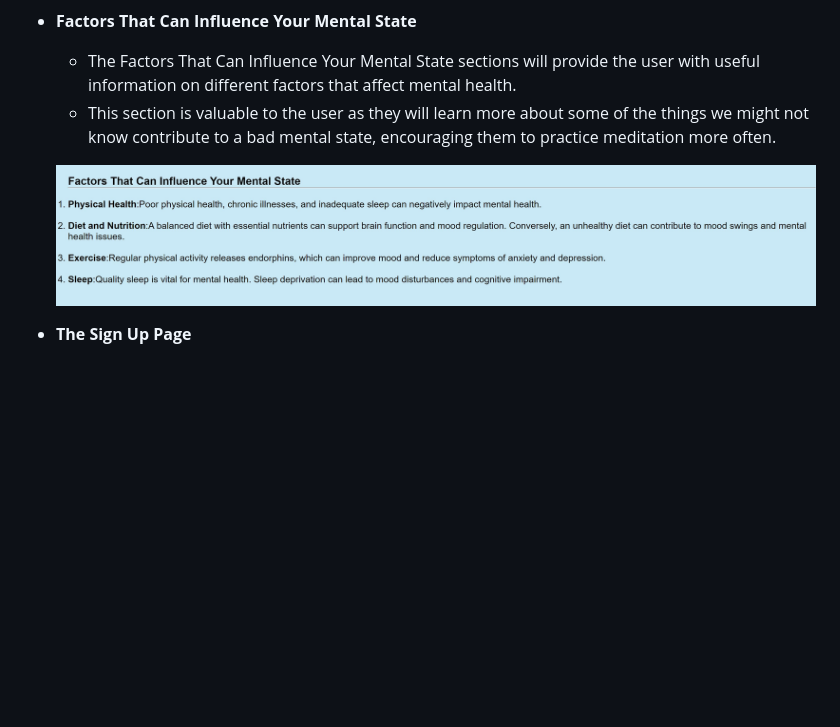
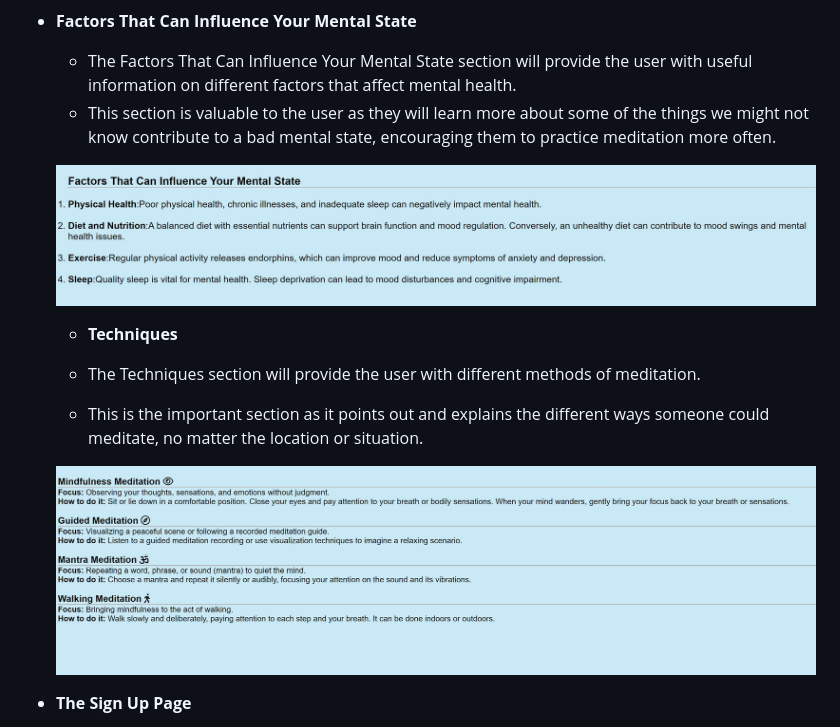
Before and after one commit to JAmcevoy/Peace_of_Mind, a Markdown page: README.md, the part around the change. Rendered like a GitHub page; blank space fills up the shorter version.

Commit message:
Update README.md
Add Techniques Section

```diff
--- a/README.md
+++ b/README.md
@@ -52,10 +52,17 @@ This site is for all types of people and will have different methods of meditati
 
 - __Factors That Can Influence Your Mental State__
 
-  - The Factors That Can Influence Your Mental State sections will provide the user with useful information on different factors that affect mental health.
+  - The Factors That Can Influence Your Mental State section will provide the user with useful information on different factors that affect mental health.
   - This section is valuable to the user as they will learn more about some of the things we might not know contribute to a bad mental state, encouraging them to practice meditation more often.
 
   ![Benefits of a Healthy Mind](https://github.com/JAmcevoy/Peace_of_Mind/blob/main/assets/images/Factors.JPG)
+
+  - __Techniques__
+
+  - The Techniques section will provide the user with different methods of meditation.
+  - This is the important section as it points out and explains the different ways someone could meditate, no matter the location or situation.
+
+  ![Techniques](https://github.com/JAmcevoy/Peace_of_Mind/blob/main/assets/images/techniques%20page.JPG)
 
 - __The Sign Up Page__
 
```
